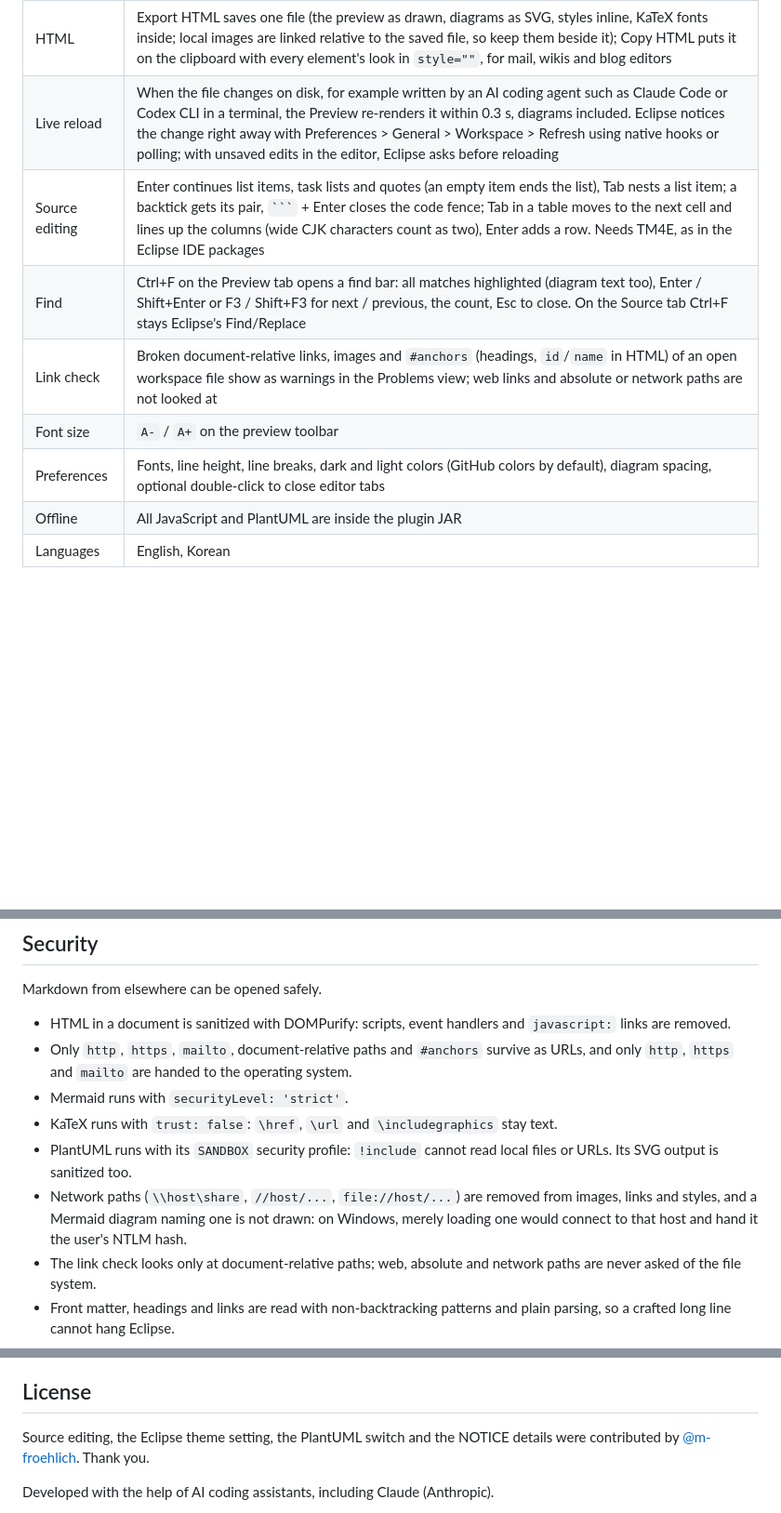
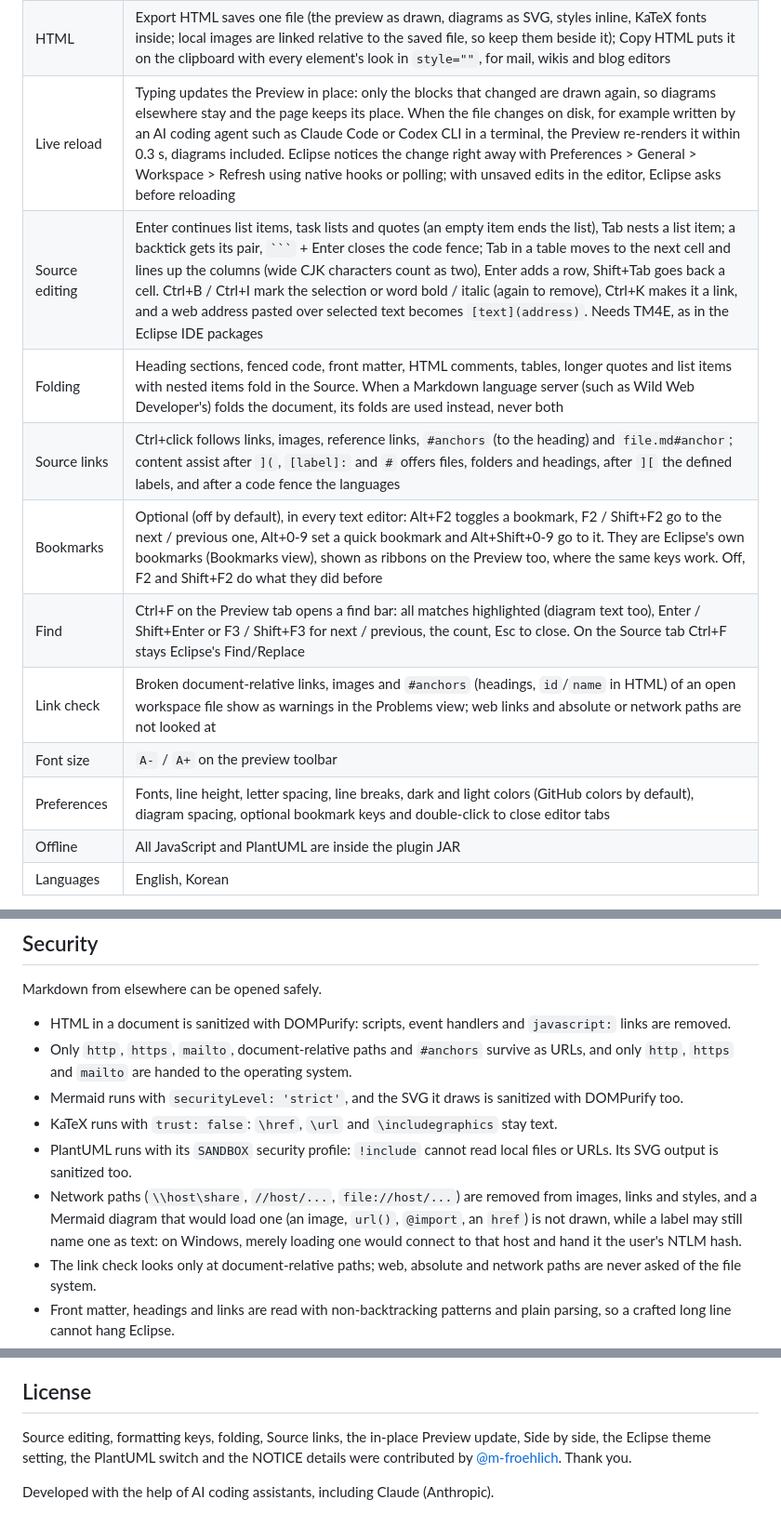
Before and after one commit to insjang/eclipse-markdown-viewer, a Markdown page: README.md, 3 parts joined by grey strips. Shown at 93% size. GitHub-like rendering; blank space fills up the shorter version.

`````diff
--- a/README.md
+++ b/README.md
@@ -39,12 +40,15 @@ The screenshots show [docs/sample.md](docs/sample.md) with the default settings,
 | Links | `.md`, `.markdown`, `.mdown`, `.mkd` links open in Eclipse, web and mail links in the system browser |
 | PDF export | A4, light colors, diagrams and math included, printed by headless Edge (Windows) or Chrome / Chromium (Linux) |
 | HTML | Export HTML saves one file (the preview as drawn, diagrams as SVG, styles inline, KaTeX fonts inside; local images are linked relative to the saved file, so keep them beside it); Copy HTML puts it on the clipboard with every element's look in `style=""`, for mail, wikis and blog editors |
-| Live reload | When the file changes on disk, for example written by an AI coding agent such as Claude Code or Codex CLI in a terminal, the Preview re-renders it within 0.3 s, diagrams included. Eclipse notices the change right away with Preferences > General > Workspace > Refresh using native hooks or polling; with unsaved edits in the editor, Eclipse asks before reloading |
-| Source editing | Enter continues list items, task lists and quotes (an empty item ends the list), Tab nests a list item; a backtick gets its pair, ```` ``` ```` + Enter closes the code fence; Tab in a table moves to the next cell and lines up the columns (wide CJK characters count as two), Enter adds a row. Needs TM4E, as in the Eclipse IDE packages |
+| Live reload | Typing updates the Preview in place: only the blocks that changed are drawn again, so diagrams elsewhere stay and the page keeps its place. When the file changes on disk, for example written by an AI coding agent such as Claude Code or Codex CLI in a terminal, the Preview re-renders it within 0.3 s, diagrams included. Eclipse notices the change right away with Preferences > General > Workspace > Refresh using native hooks or polling; with unsaved edits in the editor, Eclipse asks before reloading |
+| Source editing | Enter continues list items, task lists and quotes (an empty item ends the list), Tab nests a list item; a backtick gets its pair, ```` ``` ```` + Enter closes the code fence; Tab in a table moves to the next cell and lines up the columns (wide CJK characters count as two), Enter adds a row, Shift+Tab goes back a cell. Ctrl+B / Ctrl+I mark the selection or word bold / italic (again to remove), Ctrl+K makes it a link, and a web address pasted over selected text becomes `[text](address)`. Needs TM4E, as in the Eclipse IDE packages |
+| Folding | Heading sections, fenced code, front matter, HTML comments, tables, longer quotes and list items with nested items fold in the Source. When a Markdown language server (such as Wild Web Developer's) folds the document, its folds are used instead, never both |
+| Source links | Ctrl+click follows links, images, reference links, `#anchors` (to the heading) and `file.md#anchor`; content assist after `](`, `[label]:` and `#` offers files, folders and headings, after `][` the defined labels, and after a code fence the languages |
+| Bookmarks | Optional (off by default), in every text editor: Alt+F2 toggles a bookmark, F2 / Shift+F2 go to the next / previous one, Alt+0-9 set a quick bookmark and Alt+Shift+0-9 go to it. They are Eclipse's own bookmarks (Bookmarks view), shown as ribbons on the Preview too, where the same keys work. Off, F2 and Shift+F2 do what they did before |
 | Find | Ctrl+F on the Preview tab opens a find bar: all matches highlighted (diagram text too), Enter / Shift+Enter or F3 / Shift+F3 for next / previous, the count, Esc to close. On the Source tab Ctrl+F stays Eclipse's Find/Replace |
 | Link check | Broken document-relative links, images and `#anchors` (headings, `id`/`name` in HTML) of an open workspace file show as warnings in the Problems view; web links and absolute or network paths are not looked at |
 | Font size | `A-` / `A+` on the preview toolbar |
-| Preferences | Fonts, line height, line breaks, dark and light colors (GitHub colors by default), diagram spacing, optional double-click to close editor tabs |
+| Preferences | Fonts, line height, letter spacing, line breaks, dark and light colors (GitHub colors by default), diagram spacing, optional bookmark keys and double-click to close editor tabs |
 | Offline | All JavaScript and PlantUML are inside the plugin JAR |
 | Languages | English, Korean |
 
@@ -143,10 +149,10 @@ Markdown from elsewhere can be opened safely.
 
 - HTML in a document is sanitized with DOMPurify: scripts, event handlers and `javascript:` links are removed.
 - Only `http`, `https`, `mailto`, document-relative paths and `#anchors` survive as URLs, and only `http`, `https` and `mailto` are handed to the operating system.
-- Mermaid runs with `securityLevel: 'strict'`.
+- Mermaid runs with `securityLevel: 'strict'`, and the SVG it draws is sanitized with DOMPurify too.
 - KaTeX runs with `trust: false`: `\href`, `\url` and `\includegraphics` stay text.
 - PlantUML runs with its `SANDBOX` security profile: `!include` cannot read local files or URLs. Its SVG output is sanitized too.
-- Network paths (`\\host\share`, `//host/...`, `file://host/...`) are removed from images, links and styles, and a Mermaid diagram naming one is not drawn: on Windows, merely loading one would connect to that host and hand it the user's NTLM hash.
+- Network paths (`\\host\share`, `//host/...`, `file://host/...`) are removed from images, links and styles, and a Mermaid diagram that would load one (an image, `url()`, `@import`, an `href`) is not drawn, while a label may still name one as text: on Windows, merely loading one would connect to that host and hand it the user's NTLM hash.
 - The link check looks only at document-relative paths; web, absolute and network paths are never asked of the file system.
 - Front matter, headings and links are read with non-backtracking patterns and plain parsing, so a crafted long line cannot hang Eclipse.
 - Export HTML and Copy HTML use the sanitized preview only, with no scripts.
@@ -191,7 +203,7 @@ test/
 
 ## License
 
-Source editing, the Eclipse theme setting, the PlantUML switch and the NOTICE details were contributed by [@m-froehlich](https://github.com/m-froehlich). Thank you.
+Source editing, formatting keys, folding, Source links, the in-place Preview update, Side by side, the Eclipse theme setting, the PlantUML switch and the NOTICE details were contributed by [@m-froehlich](https://github.com/m-froehlich). Thank you.
 
 Developed with the help of AI coding assistants, including Claude (Anthropic).
 
`````
Also changed, not shown: other parts of README.md (+10 -1 lines), README.ko.md (+19 -7 lines), docs/images/preferences.png, 15 other files.
